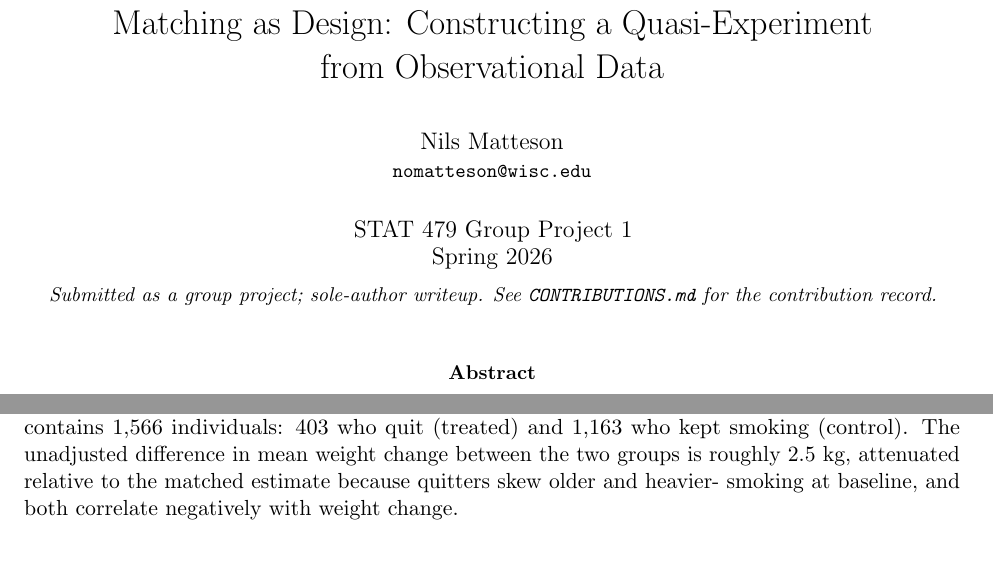
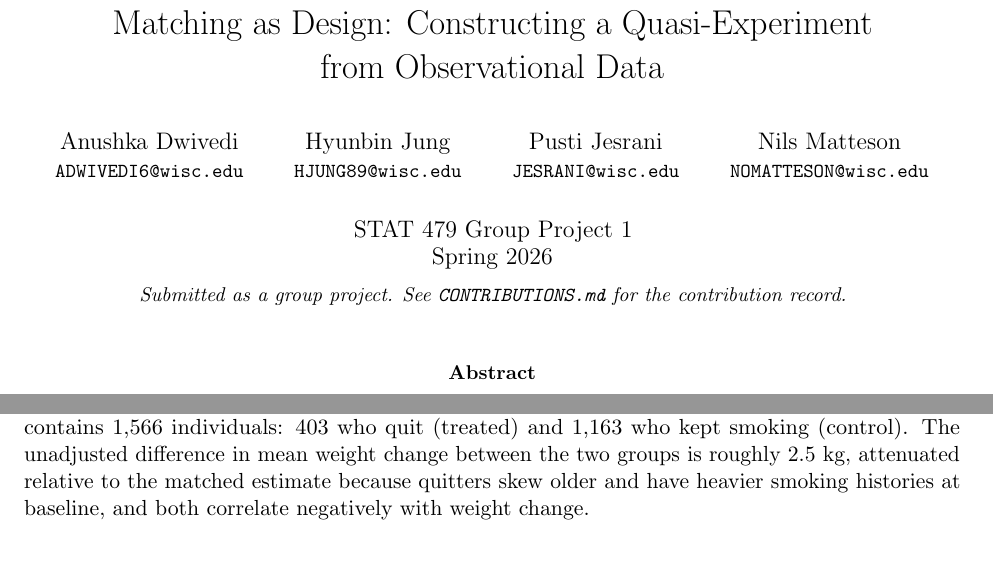
Before and after one commit to matteso1/stat479_group_project, a LaTeX paper (report/report.tex): two parts of pages 1 and 3 of 10, joined at a grey line, cut so that both start at the same text. Compiled offline with pdfLaTeX.

```diff
--- a/report/report.tex
+++ b/report/report.tex
@@ -18,9 +18,17 @@
 \setlength{\parindent}{0pt}
 
 \title{Matching as Design: Constructing a Quasi-Experiment\\ from Observational Data}
-\author{Nils Matteson\\\small\texttt{nomatteson@wisc.edu}}
+\author{
+Anushka Dwivedi\\\small\texttt{ADWIVEDI6@wisc.edu}
+\and
+Hyunbin Jung\\\small\texttt{HJUNG89@wisc.edu}
+\and
+Pusti Jesrani\\\small\texttt{JESRANI@wisc.edu}
+\and
+Nils Matteson\\\small\texttt{NOMATTESON@wisc.edu}
+}
 \date{STAT 479 Group Project 1 \\ Spring 2026 \\[0.4em]
-\small\textit{Submitted as a group project; sole-author writeup. See
+\small\textit{Submitted as a group project. See
 \texttt{CONTRIBUTIONS.md} for the contribution record.}}
 
 \begin{document}
@@ -107,8 +115,9 @@
 the analysis sample contains 1{,}566 individuals: 403 who quit (treated)
 and 1{,}163 who kept smoking (control). The unadjusted difference in mean
 weight change between the two groups is roughly $2.5$ kg, attenuated
-relative to the matched estimate because quitters skew older and heavier-
-smoking at baseline, and both correlate negatively with weight change.
+relative to the matched estimate because quitters skew older and have
+heavier smoking histories at baseline, and both correlate negatively with
+weight change.
 
 \section{Confounder selection}
 
```
Also changed, not shown: 3 other files.
